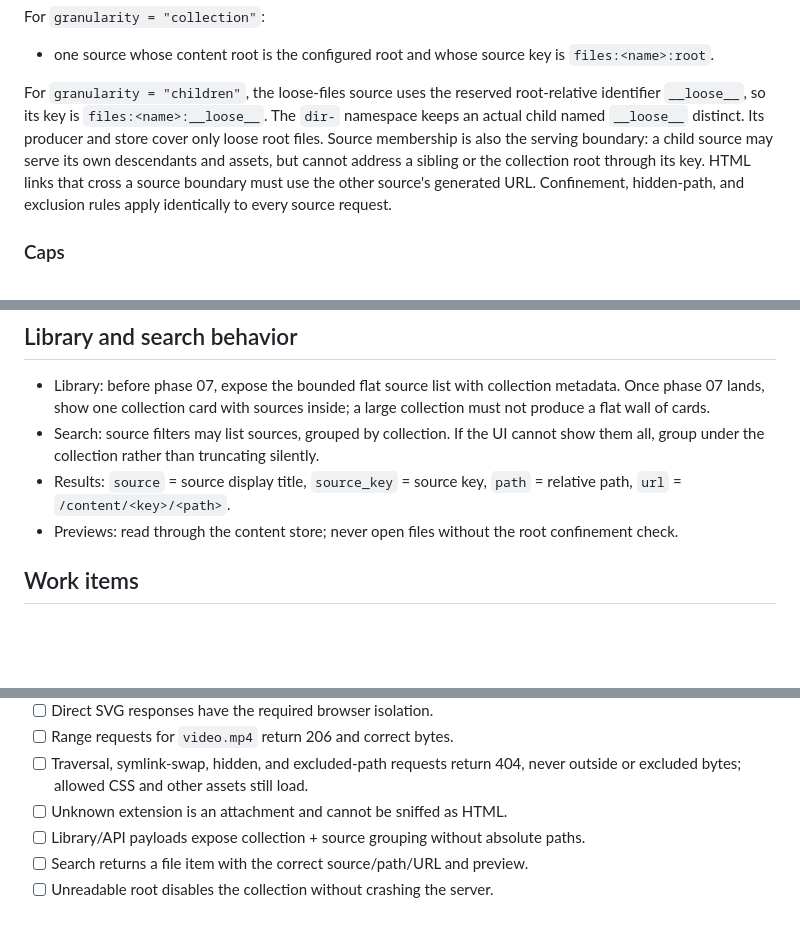
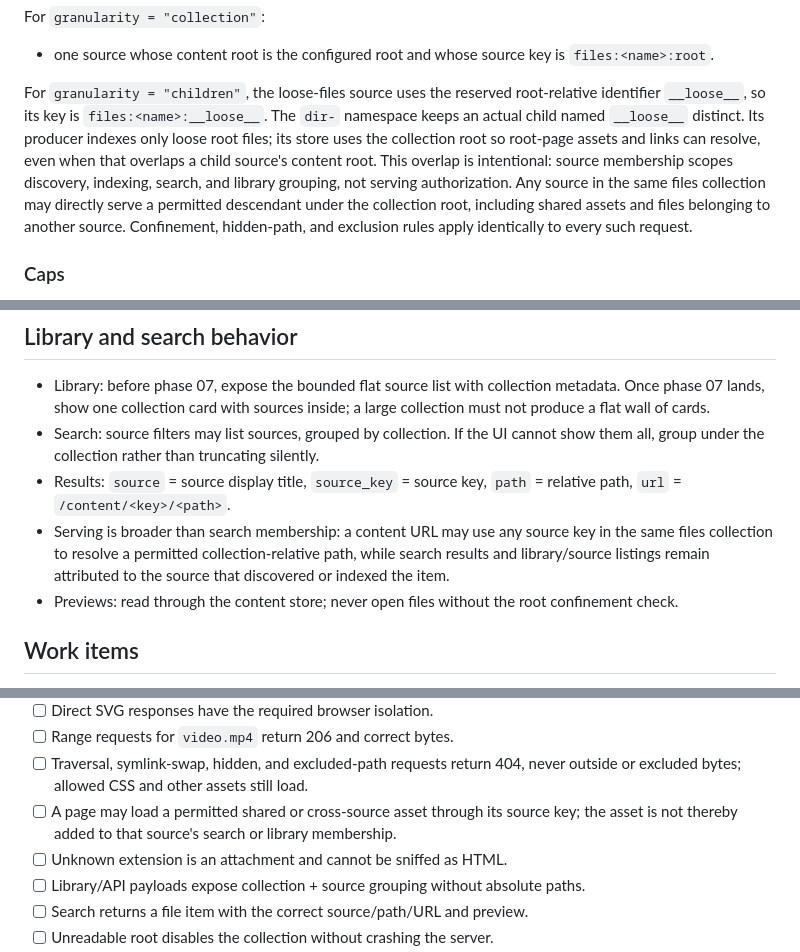
Before and after one commit to OscSanto/zimantic, a Markdown page: plans/05-files-provider.md, 3 parts joined by grey strips. Drawn GitHub-style; blank space fills up the shorter version.

Commit message:
we should still _allow_ serving cross-source content (shared dependencies, asset file organization, etc)--it's just that they should be separate entries in search and /library

```diff
--- a/plans/05-files-provider.md
+++ b/plans/05-files-provider.md
@@ -114,12 +114,14 @@ For `granularity = "collection"`:
 For `granularity = "children"`, the loose-files source uses the reserved
 root-relative identifier `__loose__`, so its key is
 `files:<name>:__loose__`. The `dir-` namespace keeps an actual child named
-`__loose__` distinct. Its producer and store cover only loose root files.
-Source membership is also the serving boundary: a child source may serve its
-own descendants and assets, but cannot address a sibling or the collection
-root through its key. HTML links that cross a source boundary must use the
-other source's generated URL. Confinement, hidden-path, and exclusion rules
-apply identically to every source request.
+`__loose__` distinct. Its producer indexes only loose root files; its store
+uses the collection root so root-page assets and links can resolve, even when
+that overlaps a child source's content root. This overlap is intentional:
+source membership scopes discovery, indexing, search, and library grouping,
+not serving authorization. Any source in the same files collection may
+directly serve a permitted descendant under the collection root, including
+shared assets and files belonging to another source. Confinement, hidden-path,
+and exclusion rules apply identically to every such request.
 
 ### Caps
 
@@ -273,6 +275,10 @@ setting still applies; document that untrusted file trees should enable it.
   silently.
 - Results: `source` = source display title, `source_key` = source key,
   `path` = relative path, `url` = `/content/<key>/<path>`.
+- Serving is broader than search membership: a content URL may use any source
+  key in the same files collection to resolve a permitted collection-relative
+  path, while search results and library/source listings remain attributed to
+  the source that discovered or indexed the item.
 - Previews: read through the content store; never open files without the root
   confinement check.
 
@@ -346,6 +352,9 @@ modules/
 - [ ] Range requests for `video.mp4` return 206 and correct bytes.
 - [ ] Traversal, symlink-swap, hidden, and excluded-path requests return 404,
       never outside or excluded bytes; allowed CSS and other assets still load.
+- [ ] A page may load a permitted shared or cross-source asset through its
+      source key; the asset is not thereby added to that source's search or
+      library membership.
 - [ ] Unknown extension is an attachment and cannot be sniffed as HTML.
 - [ ] Library/API payloads expose collection + source grouping without absolute
       paths.
```
Also changed, not shown: other parts of plans/05-files-provider.md (+1 -1 lines), plans/10-open-command.md (+3 -2 lines).
